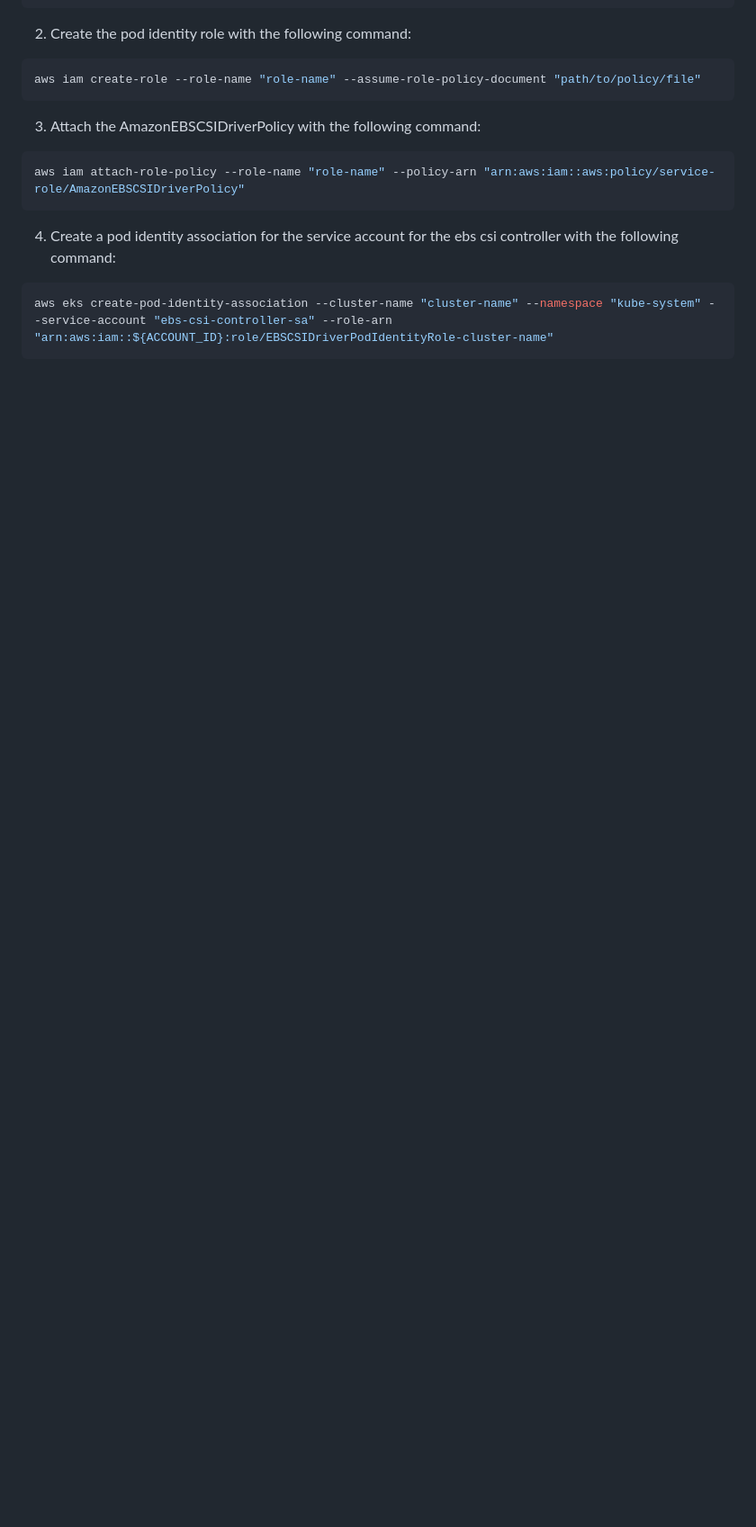
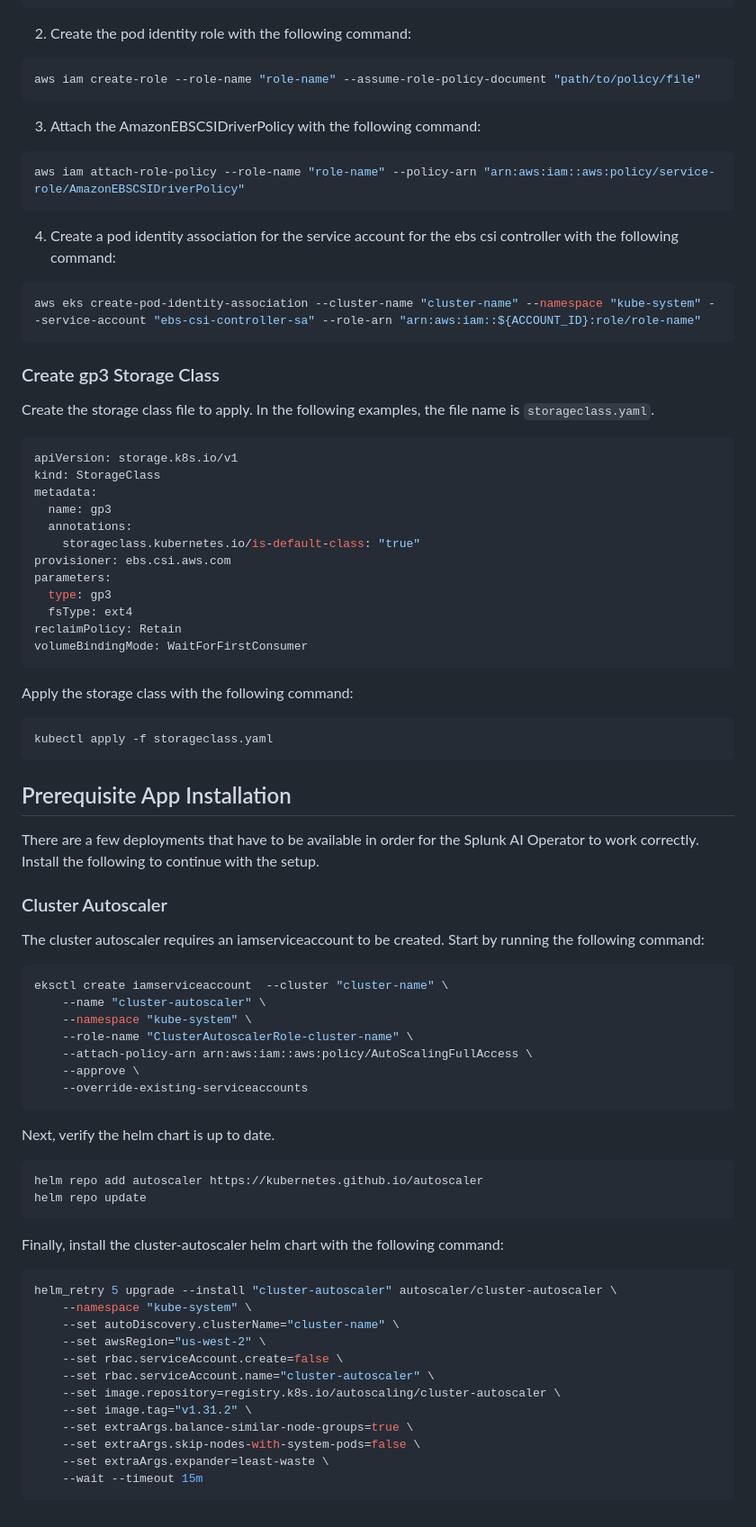
Before and after one commit to pyrodie18/splunk-ai-operator, a Markdown page: docs/ReferenceArchitecture.md, the part around one of its changes. Shown at 90% size. Drawn GitHub-style; blank space fills up the shorter version.

Commit message:
add more reference architecture

````diff
--- a/docs/ReferenceArchitecture.md
+++ b/docs/ReferenceArchitecture.md
@@ -139,5 +143,64 @@ aws iam attach-role-policy --role-name "role-name" --policy-arn "arn:aws:iam::aw
 ```
 4. Create a pod identity association for the service account for the ebs csi controller with the following command:
 ```bash
-aws eks create-pod-identity-association --cluster-name "cluster-name" --namespace "kube-system" --service-account "ebs-csi-controller-sa" --role-arn "arn:aws:iam::${ACCOUNT_ID}:role/EBSCSIDriverPodIdentityRole-cluster-name"
+aws eks create-pod-identity-association --cluster-name "cluster-name" --namespace "kube-system" --service-account "ebs-csi-controller-sa" --role-arn "arn:aws:iam::${ACCOUNT_ID}:role/role-name"
 ```
+
+### Create gp3 Storage Class
+Create the storage class file to apply. In the following examples, the file name is `storageclass.yaml`.
+```yaml
+apiVersion: storage.k8s.io/v1
+kind: StorageClass
+metadata:
+  name: gp3
+  annotations:
+    storageclass.kubernetes.io/is-default-class: "true"
+provisioner: ebs.csi.aws.com
+parameters:
+  type: gp3
+  fsType: ext4
+reclaimPolicy: Retain
+volumeBindingMode: WaitForFirstConsumer
+```
+
+Apply the storage class with the following command:
+```bash
+kubectl apply -f storageclass.yaml
+```
+
+## Prerequisite App Installation
+There are a few deployments that have to be available in order for the Splunk AI Operator to work correctly. Install the following to continue with the setup.
+
+### Cluster Autoscaler
+The cluster autoscaler requires an iamserviceaccount to be created. Start by running the following command:
+```bash
+eksctl create iamserviceaccount  --cluster "cluster-name" \
+    --name "cluster-autoscaler" \
+    --namespace "kube-system" \
+    --role-name "ClusterAutoscalerRole-cluster-name" \
+    --attach-policy-arn arn:aws:iam::aws:policy/AutoScalingFullAccess \
+    --approve \
+    --override-existing-serviceaccounts
+```
+
+Next, verify the helm chart is up to date.
+```bash
+helm repo add autoscaler https://kubernetes.github.io/autoscaler
+helm repo update
+```
+
+Finally, install the cluster-autoscaler helm chart with the following command:
+```bash
+helm_retry 5 upgrade --install "cluster-autoscaler" autoscaler/cluster-autoscaler \
+    --namespace "kube-system" \
+    --set autoDiscovery.clusterName="cluster-name" \
+    --set awsRegion="us-west-2" \
+    --set rbac.serviceAccount.create=false \
+    --set rbac.serviceAccount.name="cluster-autoscaler" \
+    --set image.repository=registry.k8s.io/autoscaling/cluster-autoscaler \
+    --set image.tag="v1.31.2" \
+    --set extraArgs.balance-similar-node-groups=true \
+    --set extraArgs.skip-nodes-with-system-pods=false \
+    --set extraArgs.expander=least-waste \
+    --wait --timeout 15m
+```
````
Also changed, not shown: other parts of docs/ReferenceArchitecture.md (+6 -2 lines).
